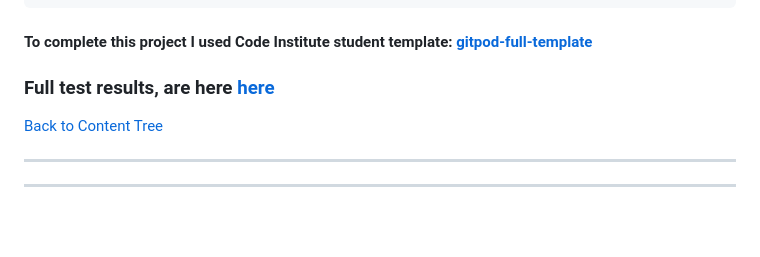
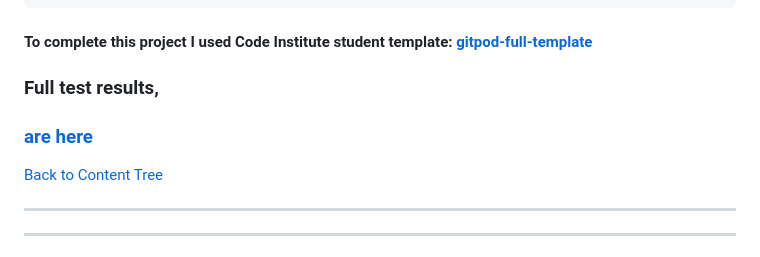
Before and after one commit to Code-Institute-Submissions/danthestar-MS3-cookbook_SepResub, a Markdown page: README.md, the part around the change. Rendered like a GitHub page; blank space fills up the shorter version.

```diff
--- a/README.md
+++ b/README.md
@@ -378,7 +378,8 @@ right side of pannel, while MMM logo moves in the middle of the screen.
 
 ####  To complete this project I used Code Institute student template: [gitpod-full-template](https://github.com/Code-Institute-Org/gitpod-full-template)
 
-### **Full test results**, **are here [here](TESTING.md)**
+### **Full test results**,
+### **[are here](TESTING.md)**
 
 
 [Back to Content Tree](#content-tree)
```
Also changed, not shown: TESTING.md (+20 -16 lines), mdimg/1homepage.jpg (added), mdimg/1logout.jpg (added), mdimg/pyton2.jpg, 1 other file.
